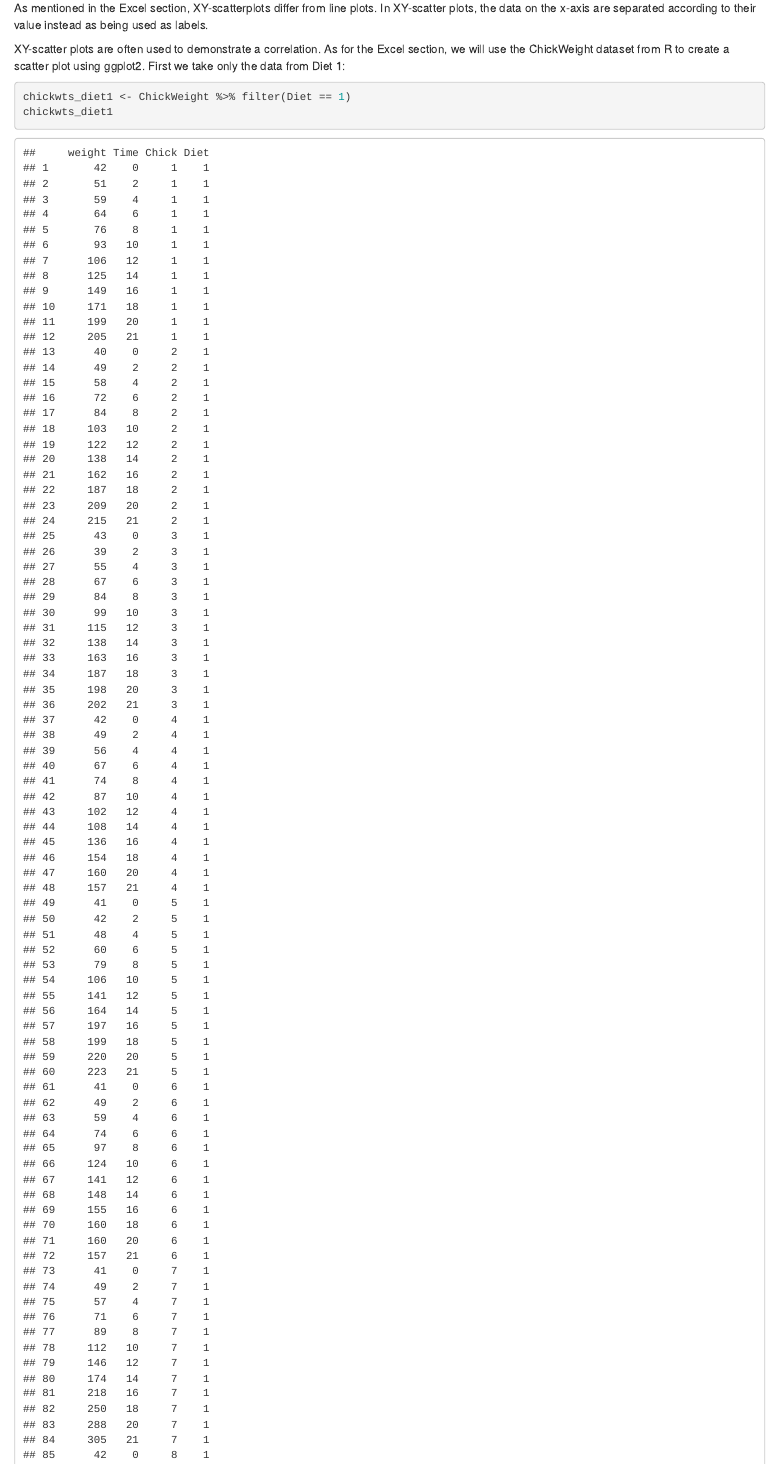
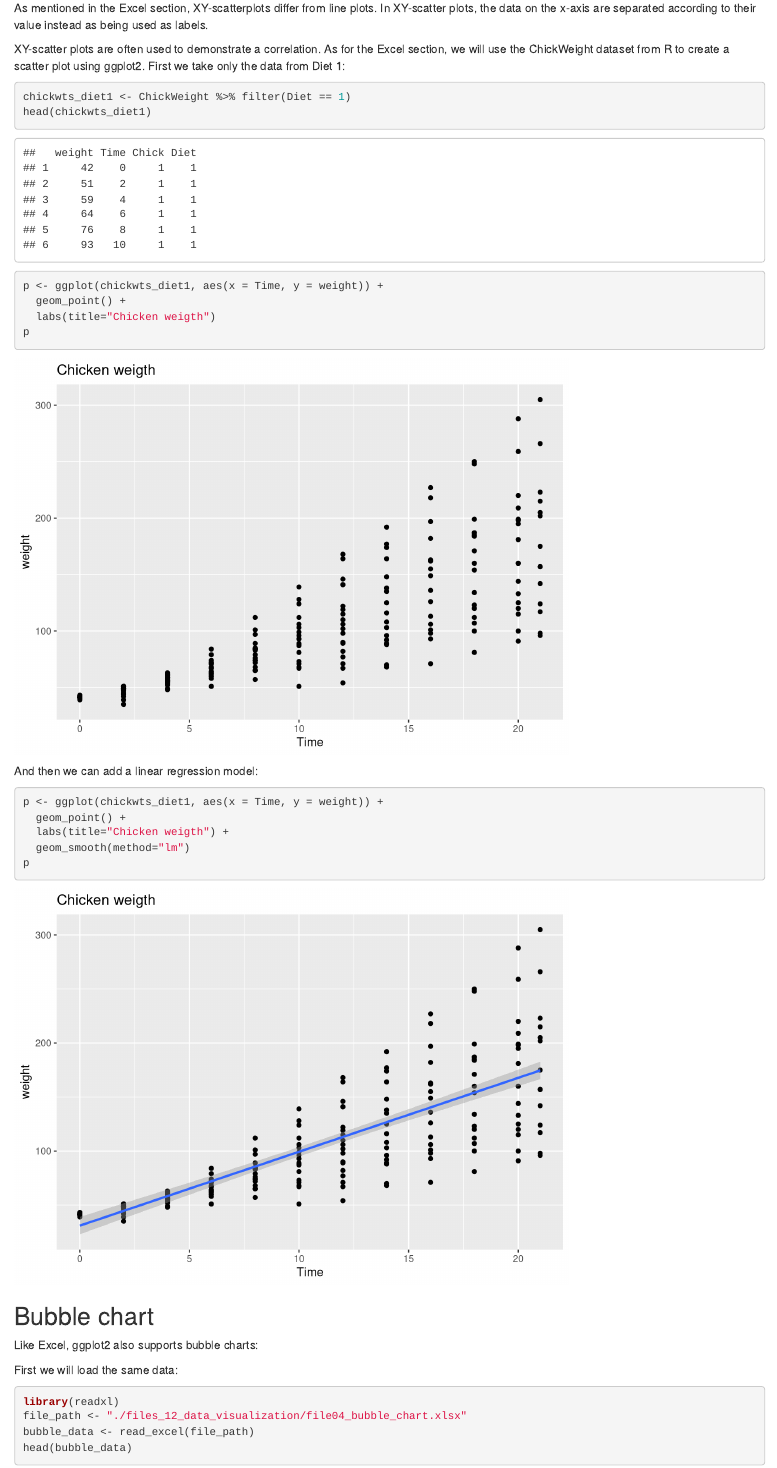
Before and after one commit to bml-research/data_analysis_bml, an R Markdown document (R/R_12_data_visualization.Rmd): the page in a window 1100 px wide, from 680 px down. Rendered offline with R 4.5, knitr and Pandoc, with nearby package versions; some code elsewhere in the file could not run offline.

Commit message:
cleaning

````diff
--- a/R/R_12_data_visualization.Rmd
+++ b/R/R_12_data_visualization.Rmd
@@ -469,7 +469,7 @@ First we take only the data from Diet 1:
 
 ```{r}
 chickwts_diet1 <- ChickWeight %>% filter(Diet == 1)
-chickwts_diet1
+head(chickwts_diet1)
 ```
 
 
````
Also changed, not shown: R/R_12_data_visualization.html.
